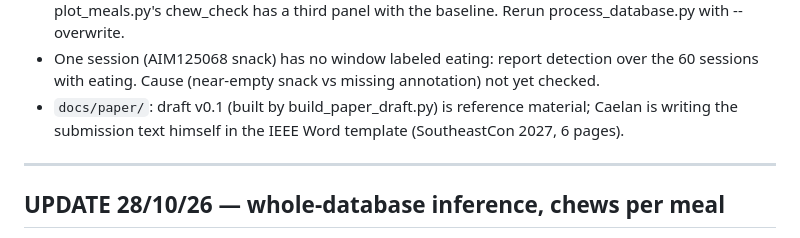
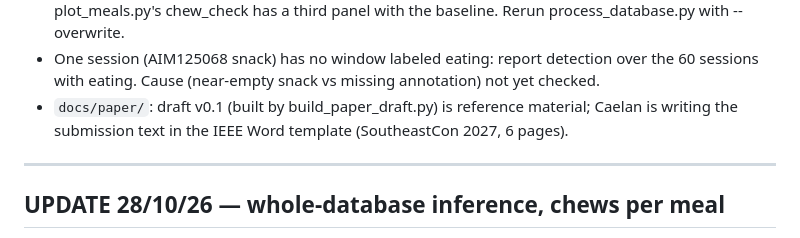
Before and after one commit to Cadunlea/Research_Directory, a Markdown page: HANDOFF.md, the part around the change. Drawn GitHub-style.

Commit message:
HANDOFF: wording
Co-Authored-By: Claude Opus 5.5 <noreply@anthropic.com>
Claude-Session: https://claude.ai/code/session_017rMsJrfJb6LTfE8bFvgHeu

```diff
--- a/HANDOFF.md
+++ b/HANDOFF.md
@@ -32,7 +32,7 @@ and pastes the output back. Everything below was measured that way.
   detection over the 60 sessions with eating. Cause (near-empty snack vs
   missing annotation) not yet checked.
 - `docs/paper/`: draft v0.1 (built by build_paper_draft.py) is reference
-  material; Caelan is writing the submission text himself in the IEEE Word
+  material; Caelan is writing the submission text in the IEEE Word
   template (SoutheastCon 2027, 6 pages).
 
 ---
```
